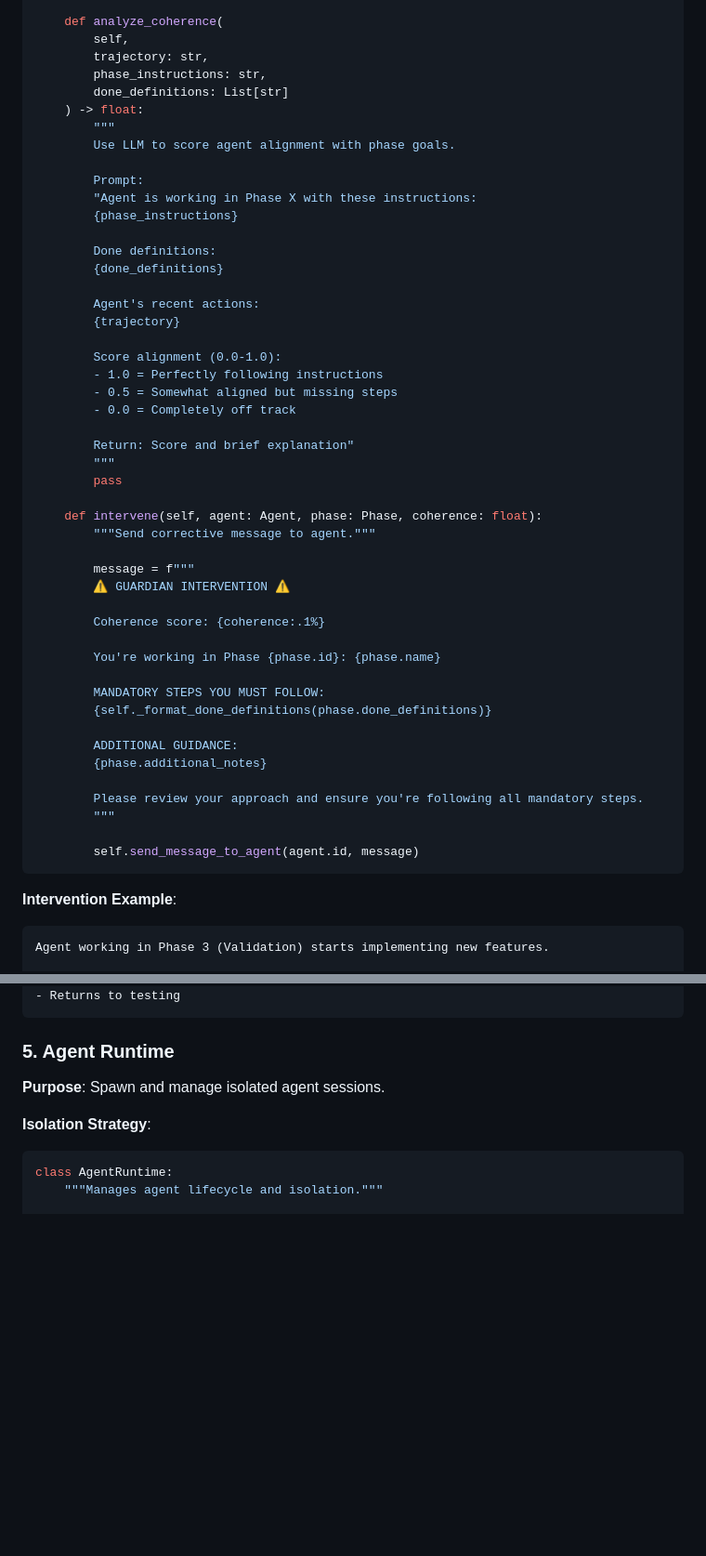
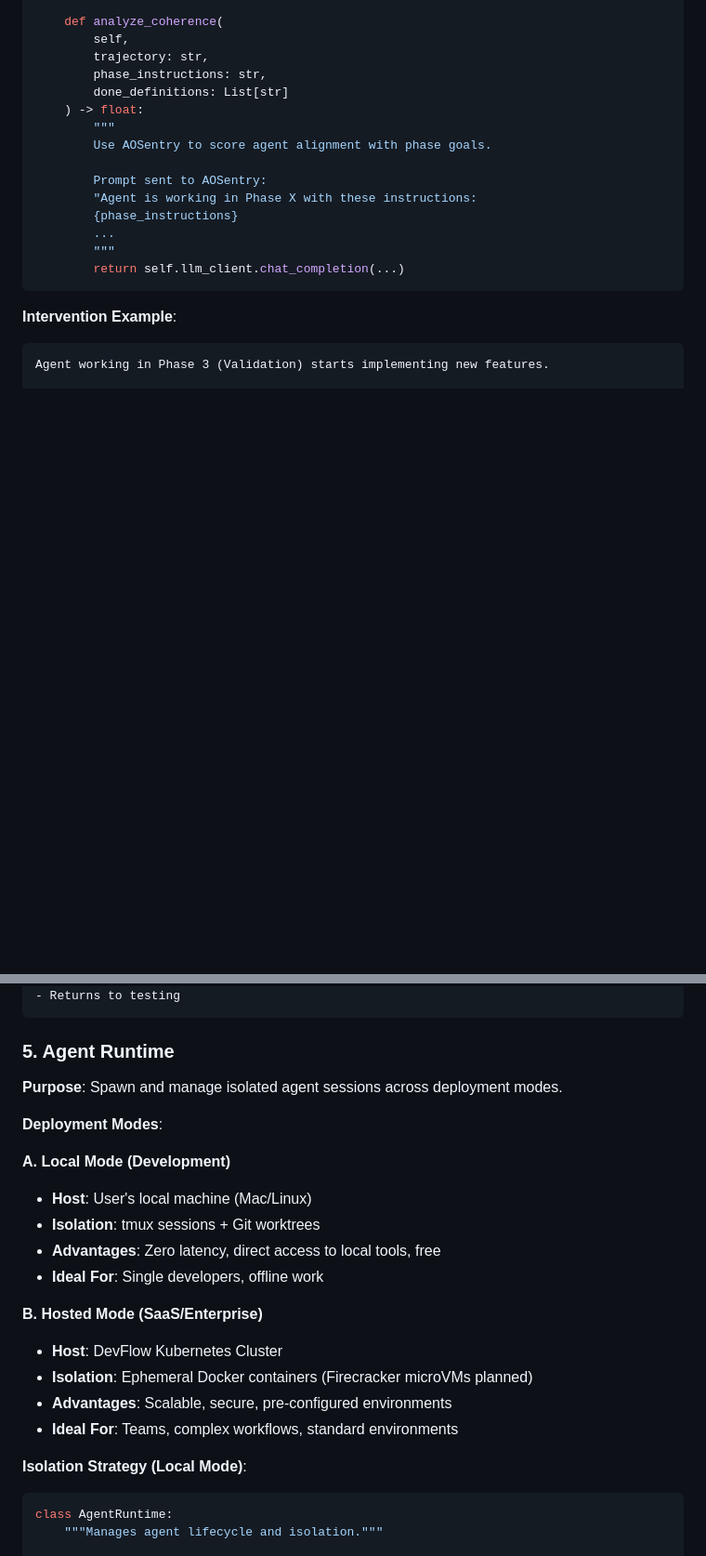
Before and after one commit to AO-Cyber-Systems/devflow, a Markdown page: docs/prds/PRD-003-WORKFLOW-ENGINE.md, 2 parts joined by grey strips. Shown at 93% size. Drawn GitHub-style; blank space fills up the shorter version.

````diff
--- a/docs/prds/PRD-003-WORKFLOW-ENGINE.md
+++ b/docs/prds/PRD-003-WORKFLOW-ENGINE.md
@@ -408,47 +409,14 @@ class GuardianMonitor:
         done_definitions: List[str]
     ) -> float:
         """
-        Use LLM to score agent alignment with phase goals.
+        Use AOSentry to score agent alignment with phase goals.
 
-        Prompt:
+        Prompt sent to AOSentry:
         "Agent is working in Phase X with these instructions:
         {phase_instructions}
-
-        Done definitions:
-        {done_definitions}
-
-        Agent's recent actions:
-        {trajectory}
-
-        Score alignment (0.0-1.0):
-        - 1.0 = Perfectly following instructions
-        - 0.5 = Somewhat aligned but missing steps
-        - 0.0 = Completely off track
-
-        Return: Score and brief explanation"
+        ...
         """
-        pass
-
-    def intervene(self, agent: Agent, phase: Phase, coherence: float):
-        """Send corrective message to agent."""
-
-        message = f"""
-        ⚠️ GUARDIAN INTERVENTION ⚠️
-
-        Coherence score: {coherence:.1%}
-
-        You're working in Phase {phase.id}: {phase.name}
-
-        MANDATORY STEPS YOU MUST FOLLOW:
-        {self._format_done_definitions(phase.done_definitions)}
-
-        ADDITIONAL GUIDANCE:
-        {phase.additional_notes}
-
-        Please review your approach and ensure you're following all mandatory steps.
-        """
-
-        self.send_message_to_agent(agent.id, message)
+        return self.llm_client.chat_completion(...)
 ```
 
 **Intervention Example**:
@@ -474,9 +442,23 @@ Agent corrects course:
 
 ### 5. Agent Runtime
 
-**Purpose**: Spawn and manage isolated agent sessions.
+**Purpose**: Spawn and manage isolated agent sessions across deployment modes.
 
-**Isolation Strategy**:
+**Deployment Modes**:
+
+**A. Local Mode (Development)**
+- **Host**: User's local machine (Mac/Linux)
+- **Isolation**: tmux sessions + Git worktrees
+- **Advantages**: Zero latency, direct access to local tools, free
+- **Ideal For**: Single developers, offline work
+
+**B. Hosted Mode (SaaS/Enterprise)**
+- **Host**: DevFlow Kubernetes Cluster
+- **Isolation**: Ephemeral Docker containers (Firecracker microVMs planned)
+- **Advantages**: Scalable, secure, pre-configured environments
+- **Ideal For**: Teams, complex workflows, standard environments
+
+**Isolation Strategy (Local Mode)**:
 ```python
 class AgentRuntime:
     """Manages agent lifecycle and isolation."""
````
Also changed, not shown: other parts of docs/prds/PRD-003-WORKFLOW-ENGINE.md (+5 -164 lines).
